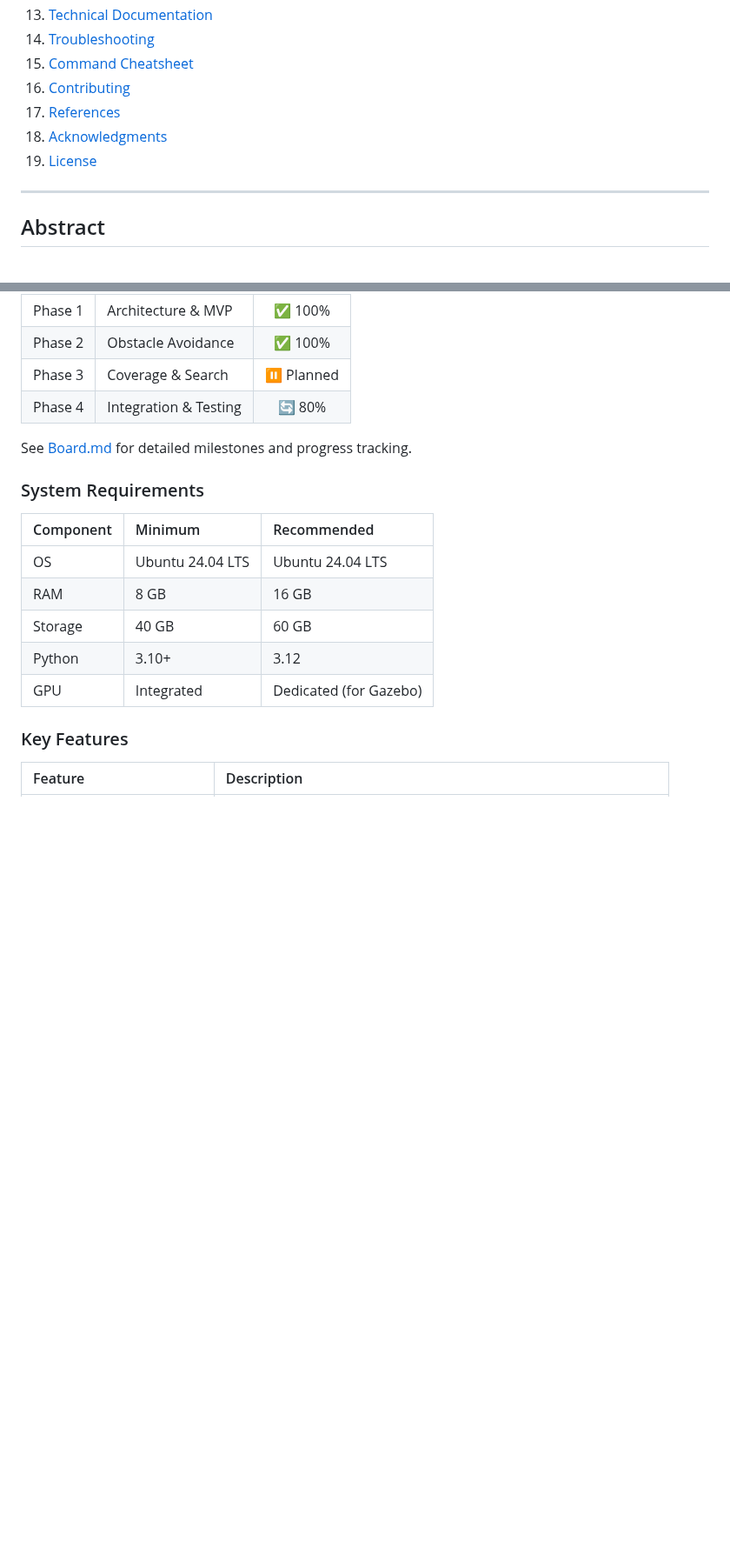
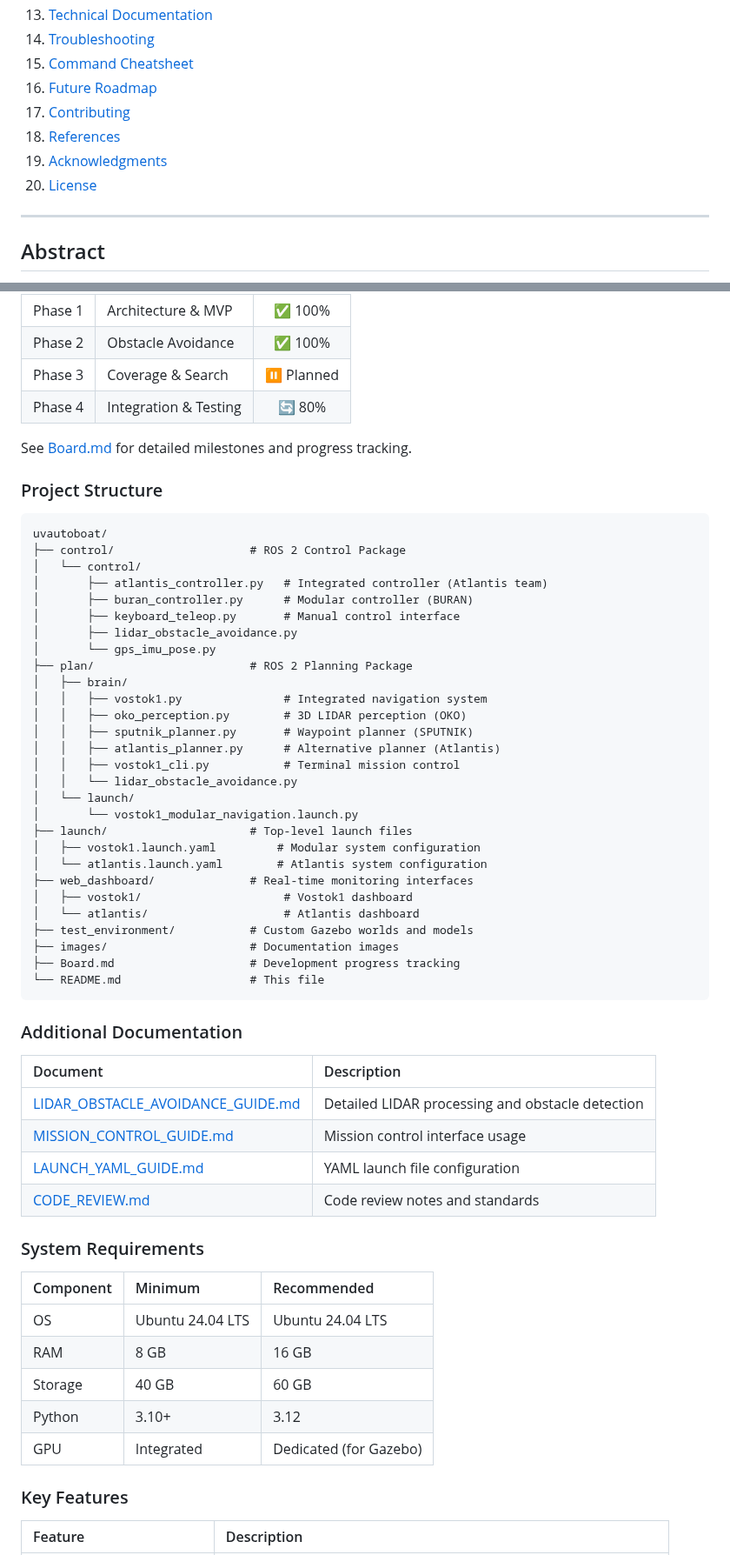
Before and after one commit to Erk732/uvautoboat, a Markdown page: README.md, 2 parts joined by grey strips. Shown at 87% size. Drawn GitHub-style; blank space fills up the shorter version.

Commit message:
feat: Update Board.md and README.md with latest project status and additional documentation structure

````diff
--- a/README.md
+++ b/README.md
@@ -27,10 +32,11 @@
 13. [Technical Documentation](#technical-documentation)
 14. [Troubleshooting](#troubleshooting)
 15. [Command Cheatsheet](#command-cheatsheet)
-16. [Contributing](#contributing)
-17. [References](#references)
-18. [Acknowledgments](#acknowledgments)
-19. [License](#license)
+16. [Future Roadmap](#future-roadmap)
+17. [Contributing](#contributing)
+18. [References](#references)
+19. [Acknowledgments](#acknowledgments)
+20. [License](#license)
 
 ---
 
@@ -62,6 +68,48 @@ The project implements a hierarchical autonomous navigation framework combining
 | Phase 4 | Integration & Testing | 🔄 80% |
 
 See [Board.md](Board.md) for detailed milestones and progress tracking.
+
+### Project Structure
+
+```text
+uvautoboat/
+├── control/                    # ROS 2 Control Package
+│   └── control/
+│       ├── atlantis_controller.py   # Integrated controller (Atlantis team)
+│       ├── buran_controller.py      # Modular controller (BURAN)
+│       ├── keyboard_teleop.py       # Manual control interface
+│       ├── lidar_obstacle_avoidance.py
+│       └── gps_imu_pose.py
+├── plan/                       # ROS 2 Planning Package
+│   ├── brain/
+│   │   ├── vostok1.py               # Integrated navigation system
+│   │   ├── oko_perception.py        # 3D LIDAR perception (OKO)
+│   │   ├── sputnik_planner.py       # Waypoint planner (SPUTNIK)
+│   │   ├── atlantis_planner.py      # Alternative planner (Atlantis)
+│   │   ├── vostok1_cli.py           # Terminal mission control
+│   │   └── lidar_obstacle_avoidance.py
+│   └── launch/
+│       └── vostok1_modular_navigation.launch.py
+├── launch/                     # Top-level launch files
+│   ├── vostok1.launch.yaml         # Modular system configuration
+│   └── atlantis.launch.yaml        # Atlantis system configuration
+├── web_dashboard/              # Real-time monitoring interfaces
+│   ├── vostok1/                     # Vostok1 dashboard
+│   └── atlantis/                    # Atlantis dashboard
+├── test_environment/           # Custom Gazebo worlds and models
+├── images/                     # Documentation images
+├── Board.md                    # Development progress tracking
+└── README.md                   # This file
+```
+
+### Additional Documentation
+
+| Document | Description |
+|:---------|:------------|
+| [LIDAR_OBSTACLE_AVOIDANCE_GUIDE.md](LIDAR_OBSTACLE_AVOIDANCE_GUIDE.md) | Detailed LIDAR processing and obstacle detection |
+| [MISSION_CONTROL_GUIDE.md](MISSION_CONTROL_GUIDE.md) | Mission control interface usage |
+| [LAUNCH_YAML_GUIDE.md](LAUNCH_YAML_GUIDE.md) | YAML launch file configuration |
+| [CODE_REVIEW.md](CODE_REVIEW.md) | Code review notes and standards |
 
 ### System Requirements
 
````
Also changed, not shown: other parts of README.md (+5 -0 lines), Board.md (+1 -1 lines).
